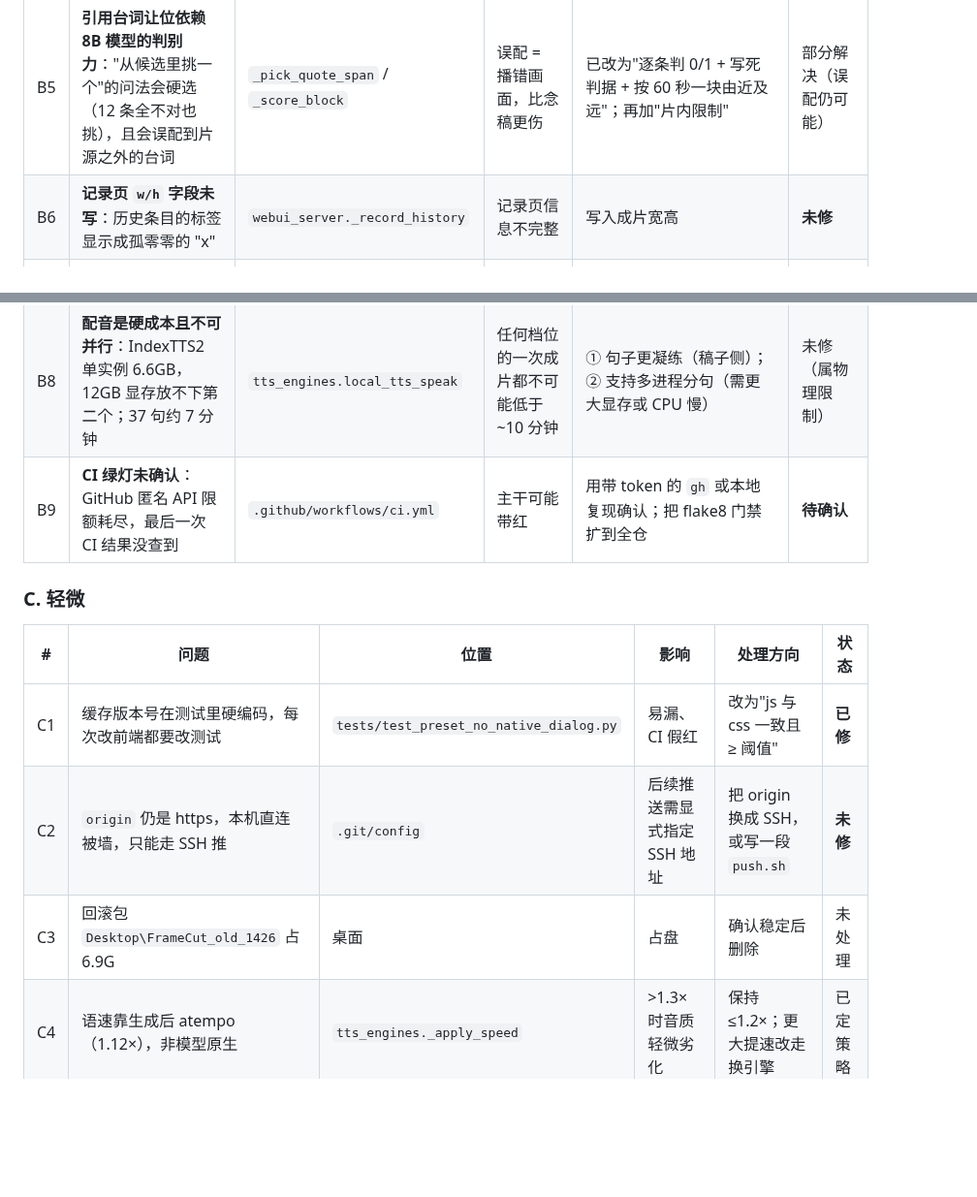
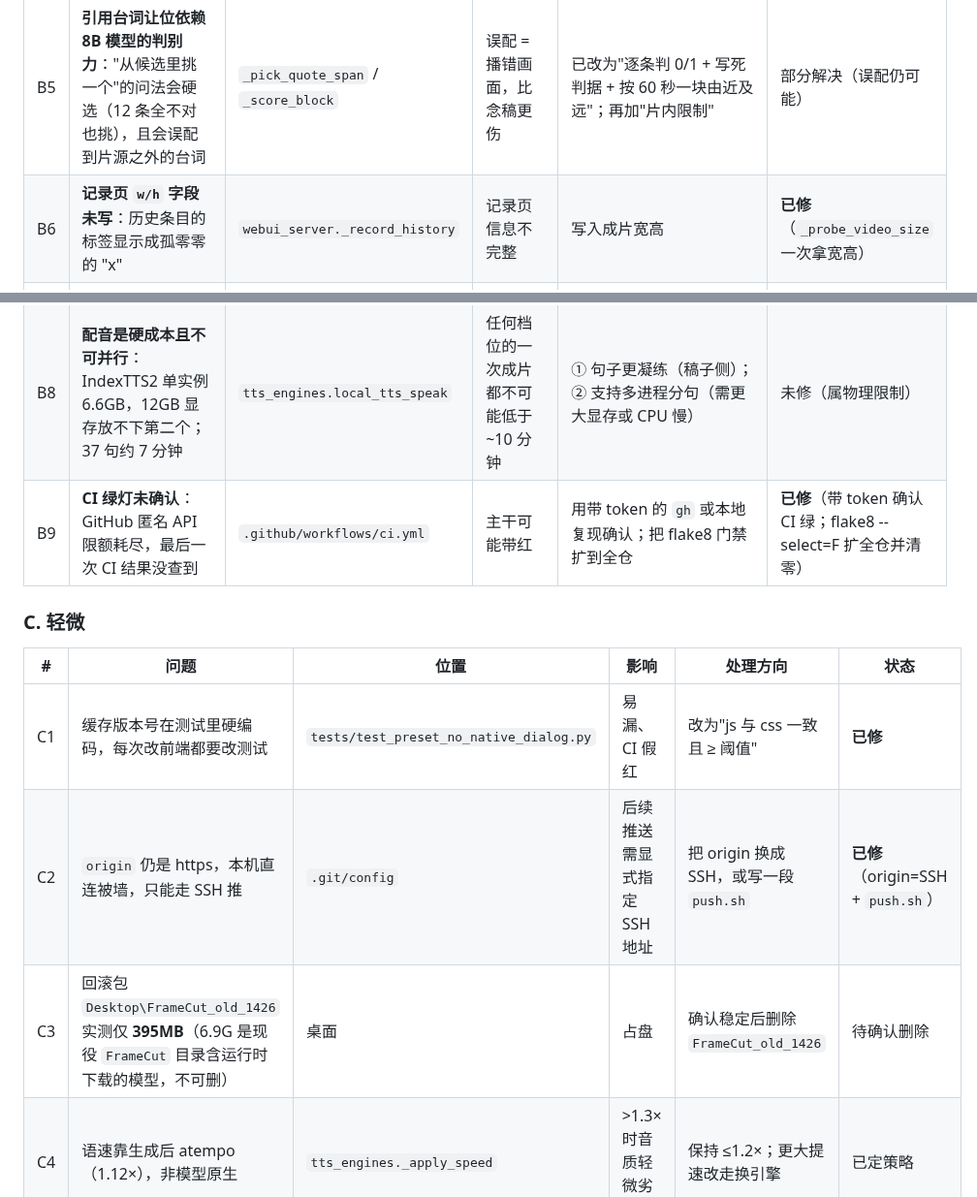
Before and after one commit to Yzm889/-Smart-video-highlights, a Markdown page: docs/QUALITY_AUDIT_2026-11-09.md, 2 parts joined by grey strips. Shown at 97% size. GitHub-like rendering; blank space fills up the shorter version.

Commit message:
docs: 审计清单状态同步（B6/B9/C2 已修，C3 尺寸勘误）

```diff
--- a/docs/QUALITY_AUDIT_2026-11-09.md
+++ b/docs/QUALITY_AUDIT_2026-11-09.md
@@ -32,18 +32,18 @@
 | B3 | **动作镜头在平衡档几乎看不见**：相似帧复用阈值 0.85 时，100 个点只发 4 次 VLM 请求，但静态对话/片头动画把细微动作一起抹掉 | `_vlm_sample_timeline` 的 `_SIM_THRESHOLD` | "打戏/吻戏被剪掉"的根因之一（另一根因是 A1 与 B4） | 档位化阈值 0.60/0.85/0.93/0.97（已做）；平衡档是否再收紧到 0.90 待定 | 部分解决 |
 | B4 | **中文 bigram 对同义动作失明**：「接吻」与「吻在一起」共享 0 个 bigram，动作镜头永远匹配不上 | `_algo_align_beats_to_scenes` 的 `_bg` | 用户最在意的"重点画面配解说"落不了地 | 动作词归一（接吻/热吻/相拥 → 同一「吻」）+ 命中加权 1.6（极致 2.0） | **已修** v1.4.27 |
 | B5 | **引用台词让位依赖 8B 模型的判别力**："从候选里挑一个"的问法会硬选（12 条全不对也挑），且会误配到片源之外的台词 | `_pick_quote_span` / `_score_block` | 误配 = 播错画面，比念稿更伤 | 已改为"逐条判 0/1 + 写死判据 + 按 60 秒一块由近及远"；再加"片内限制" | 部分解决（误配仍可能） |
-| B6 | **记录页 `w/h` 字段未写**：历史条目的标签显示成孤零零的 "x" | `webui_server._record_history` | 记录页信息不完整 | 写入成片宽高 | **未修** |
+| B6 | **记录页 `w/h` 字段未写**：历史条目的标签显示成孤零零的 "x" | `webui_server._record_history` | 记录页信息不完整 | 写入成片宽高 | **已修**（`_probe_video_size` 一次拿宽高） |
 | B7 | **数据目录埋在 `_internal` 内**：`webui_output` / `models` / `material_library` / `history.json` 全在安装目录里 | 打包结构 `FrameCut.spec` | 升级/换机时数据易丢；"程序"与"数据"边界混乱 | 数据外置到 `%LOCALAPPDATA%\FrameCut` 或用户目录，安装目录只放程序 | **未修** |
 | B8 | **配音是硬成本且不可并行**：IndexTTS2 单实例 6.6GB，12GB 显存放不下第二个；37 句约 7 分钟 | `tts_engines.local_tts_speak` | 任何档位的一次成片都不可能低于 ~10 分钟 | ① 句子更凝练（稿子侧）；② 支持多进程分句（需更大显存或 CPU 慢） | 未修（属物理限制） |
-| B9 | **CI 绿灯未确认**：GitHub 匿名 API 限额耗尽，最后一次 CI 结果没查到 | `.github/workflows/ci.yml` | 主干可能带红 | 用带 token 的 `gh` 或本地复现确认；把 flake8 门禁扩到全仓 | **待确认** |
+| B9 | **CI 绿灯未确认**：GitHub 匿名 API 限额耗尽，最后一次 CI 结果没查到 | `.github/workflows/ci.yml` | 主干可能带红 | 用带 token 的 `gh` 或本地复现确认；把 flake8 门禁扩到全仓 | **已修**（带 token 确认 CI 绿；flake8 --select=F 扩全仓并清零） |
 
 ### C. 轻微
 
 | # | 问题 | 位置 | 影响 | 处理方向 | 状态 |
 |---|---|---|---|---|---|
 | C1 | 缓存版本号在测试里硬编码，每次改前端都要改测试 | `tests/test_preset_no_native_dialog.py` | 易漏、CI 假红 | 改为"js 与 css 一致且 ≥ 阈值" | **已修** |
-| C2 | `origin` 仍是 https，本机直连被墙，只能走 SSH 推 | `.git/config` | 后续推送需显式指定 SSH 地址 | 把 origin 换成 SSH，或写一段 `push.sh` | **未修** |
-| C3 | 回滚包 `Desktop\FrameCut_old_1426` 占 6.9G | 桌面 | 占盘 | 确认稳定后删除 | 未处理 |
+| C2 | `origin` 仍是 https，本机直连被墙，只能走 SSH 推 | `.git/config` | 后续推送需显式指定 SSH 地址 | 把 origin 换成 SSH，或写一段 `push.sh` | **已修**（origin=SSH + `push.sh`） |
+| C3 | 回滚包 `Desktop\FrameCut_old_1426` 实测仅 **395MB**（6.9G 是现役 `FrameCut` 目录含运行时下载的模型，不可删） | 桌面 | 占盘 | 确认稳定后删除 `FrameCut_old_1426` | 待确认删除 |
 | C4 | 语速靠生成后 atempo（1.12×），非模型原生 | `tts_engines._apply_speed` | >1.3× 时音质轻微劣化 | 保持 ≤1.2×；更大提速改走换引擎 | 已定策略 |
 | C5 | 引用让位的匹配只在本机模型上验证过；接云端模型（DeepSeek）未做 | `_pick_quote_span` | 云端用户拿不到同等效果 | 抽象出统一接口，云端只做匹配不做配音 | **未修** |
 
```
